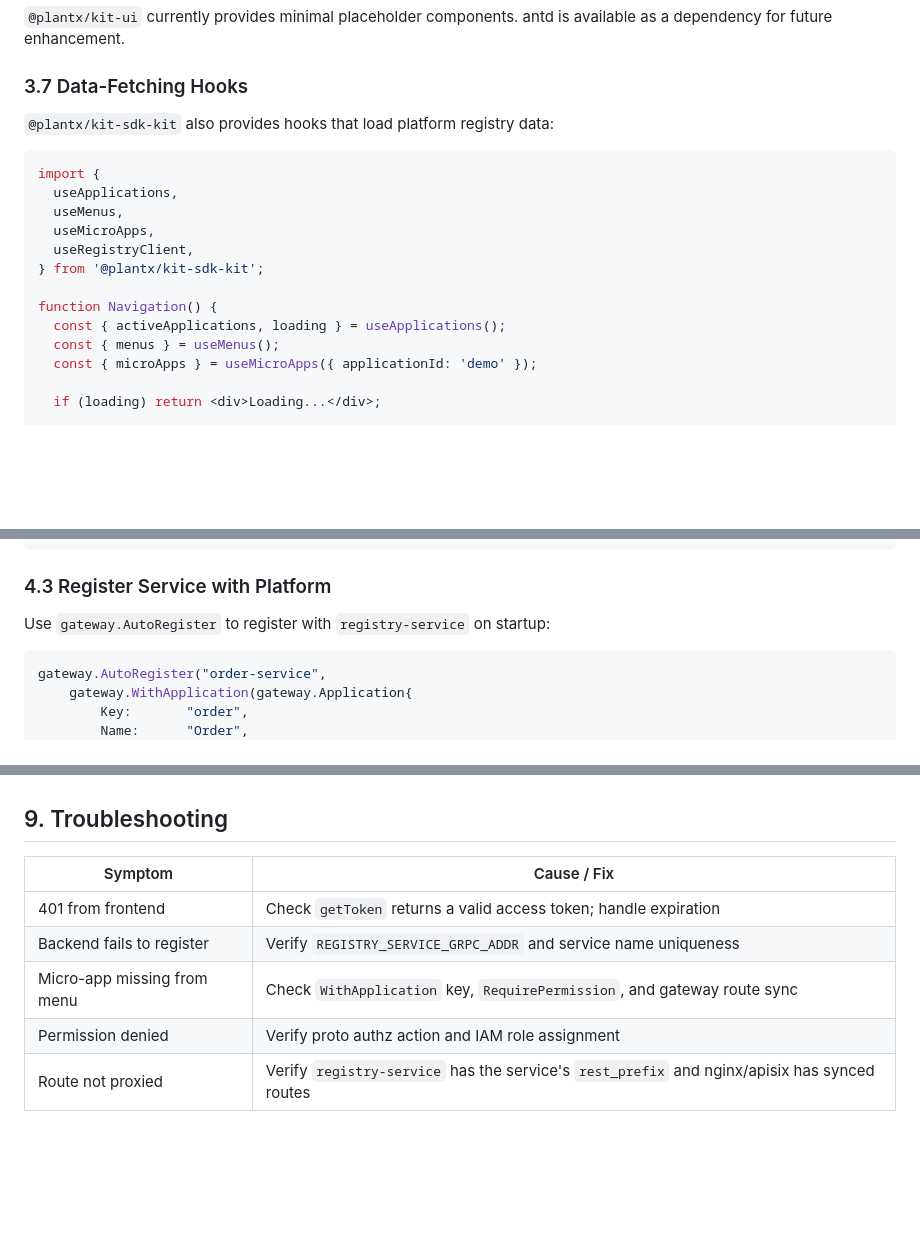
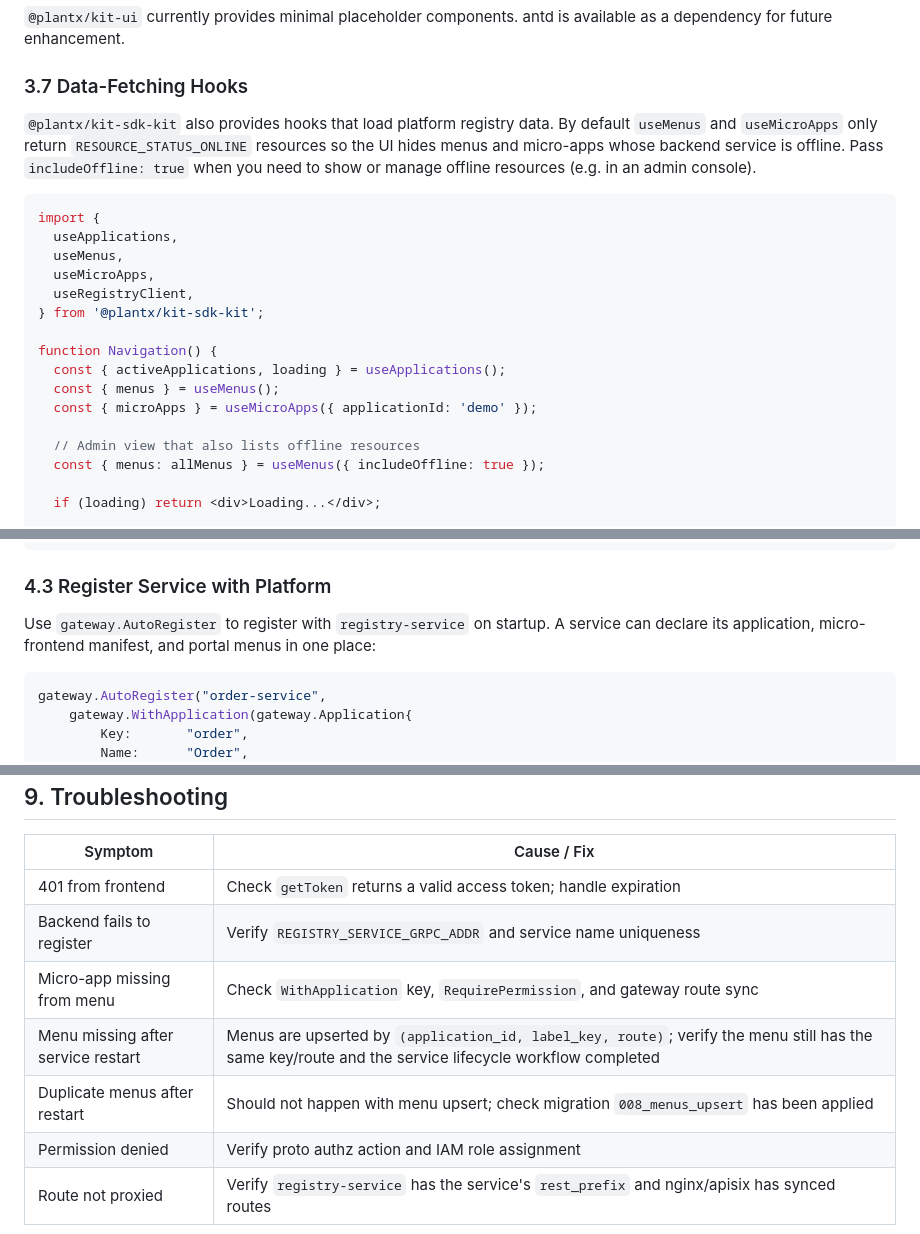
Before and after one commit to juncaifeng/plantx, a Markdown page: skills/sdk-usage-guide/SKILL.md, 3 parts joined by grey strips. Rendered like a GitHub page; blank space fills up the shorter version.

````diff
--- a/skills/sdk-usage-guide/SKILL.md
+++ b/skills/sdk-usage-guide/SKILL.md
@@ -150,7 +150,7 @@ function Layout({ children }: { children: React.ReactNode }) {
 
 ### 3.7 Data-Fetching Hooks
 
-`@plantx/kit-sdk-kit` also provides hooks that load platform registry data:
+`@plantx/kit-sdk-kit` also provides hooks that load platform registry data. By default `useMenus` and `useMicroApps` only return `RESOURCE_STATUS_ONLINE` resources so the UI hides menus and micro-apps whose backend service is offline. Pass `includeOffline: true` when you need to show or manage offline resources (e.g. in an admin console).
 
 ```tsx
 import {
@@ -164,6 +164,9 @@ function Navigation() {
   const { activeApplications, loading } = useApplications();
   const { menus } = useMenus();
   const { microApps } = useMicroApps({ applicationId: 'demo' });
+
+  // Admin view that also lists offline resources
+  const { menus: allMenus } = useMenus({ includeOffline: true });
 
   if (loading) return <div>Loading...</div>;
 
@@ -287,7 +290,7 @@ func main() {
 
 ### 4.3 Register Service with Platform
 
-Use `gateway.AutoRegister` to register with `registry-service` on startup:
+Use `gateway.AutoRegister` to register with `registry-service` on startup. A service can declare its application, micro-frontend manifest, and portal menus in one place:
 
 ```go
 gateway.AutoRegister("order-service",
@@ -422,6 +444,8 @@ Authentication and authorization are optional at runtime unless the correspondin
 | 401 from frontend | Check `getToken` returns a valid access token; handle expiration |
 | Backend fails to register | Verify `REGISTRY_SERVICE_GRPC_ADDR` and service name uniqueness |
 | Micro-app missing from menu | Check `WithApplication` key, `RequirePermission`, and gateway route sync |
+| Menu missing after service restart | Menus are upserted by `(application_id, label_key, route)`; verify the menu still has the same key/route and the service lifecycle workflow completed |
+| Duplicate menus after restart | Should not happen with menu upsert; check migration `008_menus_upsert` has been applied |
 | Permission denied | Verify proto authz action and IAM role assignment |
 | Route not proxied | Verify `registry-service` has the service's `rest_prefix` and nginx/apisix has synced routes |
 
````
Also changed, not shown: other parts of skills/sdk-usage-guide/SKILL.md (+25 -6 lines).
